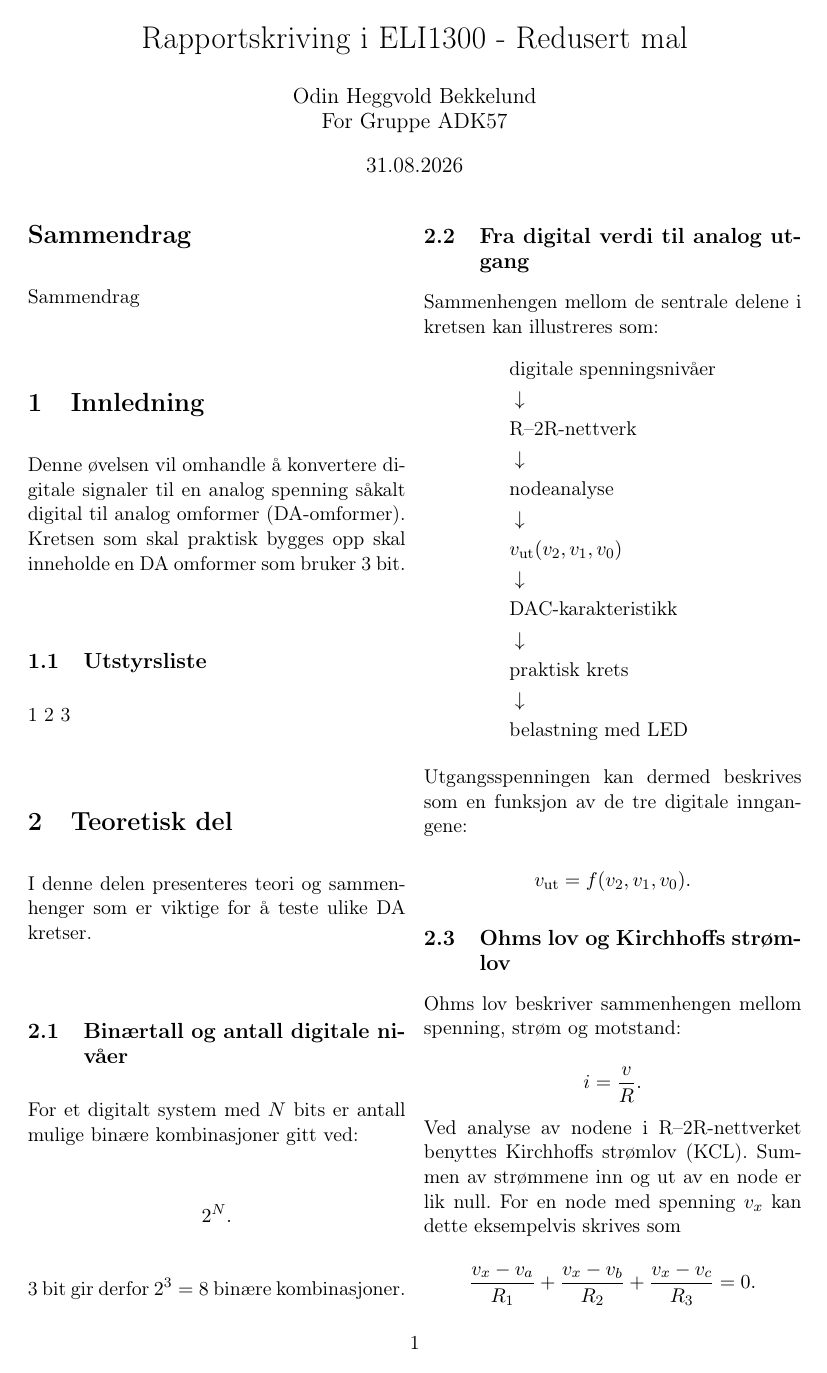
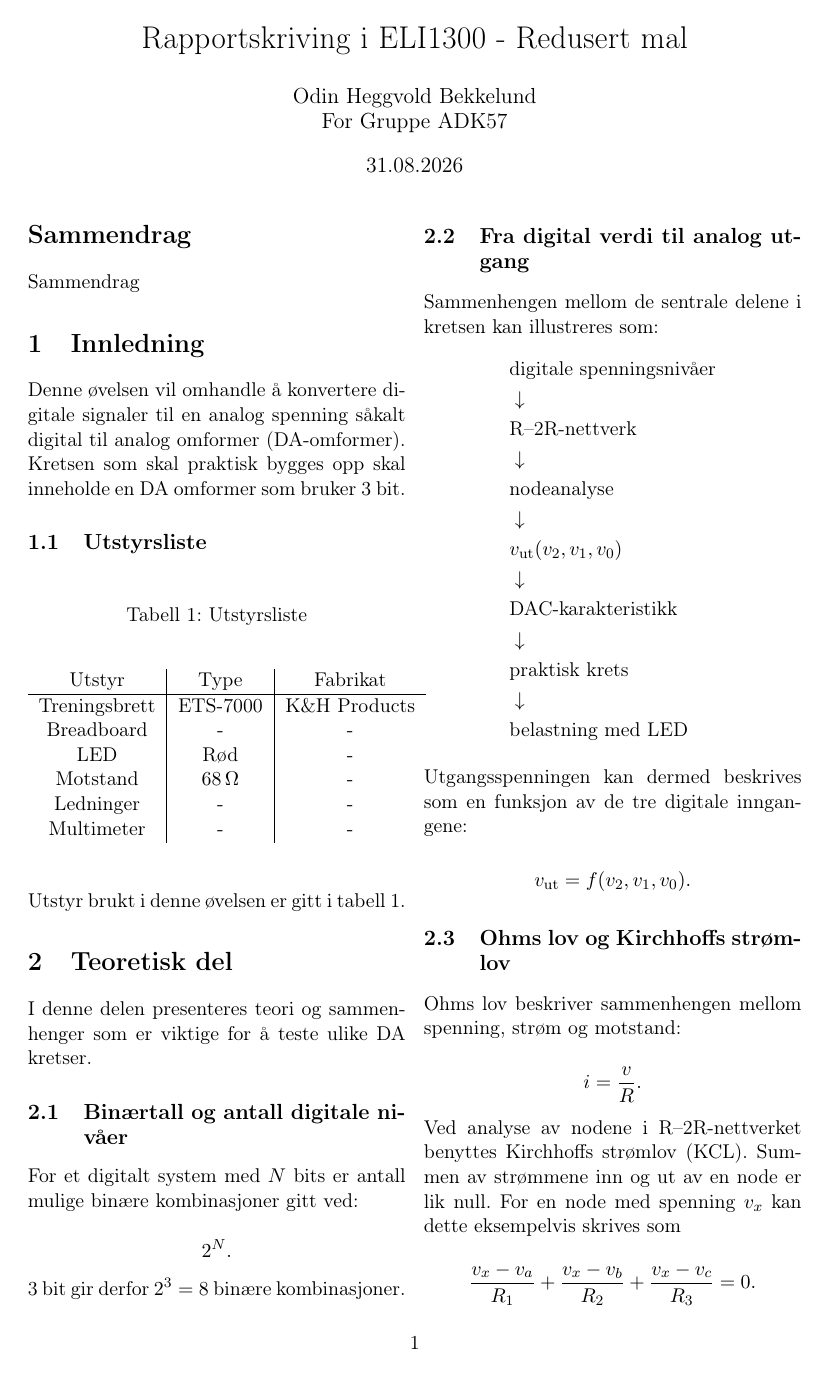
Before and after one commit to odinhb/ADK57-Grupperapporter, a LaTeX paper (oblig2/oblig2.tex): page 1 of 3. Compiled offline with pdfLaTeX.

Commit message:
skriv utstyrsliste

```diff
--- a/oblig2/oblig2.tex
+++ b/oblig2/oblig2.tex
@@ -56,7 +56,24 @@ Denne øvelsen vil omhandle å konvertere digitale signaler til en analog spenni
 
 \subsection{Utstyrsliste}
 
-1 2 3
+\begin{table}[h]
+\caption{Utstyrsliste}
+\label{equipment}
+\begin{center}
+	\begin{tabular}{c|c|c}
+		Utstyr & Type & Fabrikat \\
+		\hline
+		Treningsbrett & ETS-7000 & K\&H Products \\
+		Breadboard & - & - \\
+		LED & Rød & - \\
+		Motstand & \qty{68}{\ohm} & - \\
+		Ledninger & - & - \\
+		Multimeter & - & - \\
+	\end{tabular}
+\end{center}
+\end{table}
+
+Utstyr brukt i denne øvelsen er gitt i \cref{equipment}.
 
 \section{Teoretisk del}
 I denne delen presenteres teori og sammenhenger som er viktige for å teste ulike DA kretser.
```
